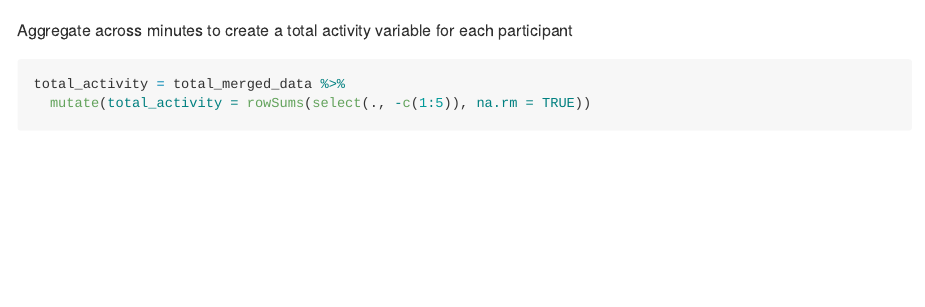
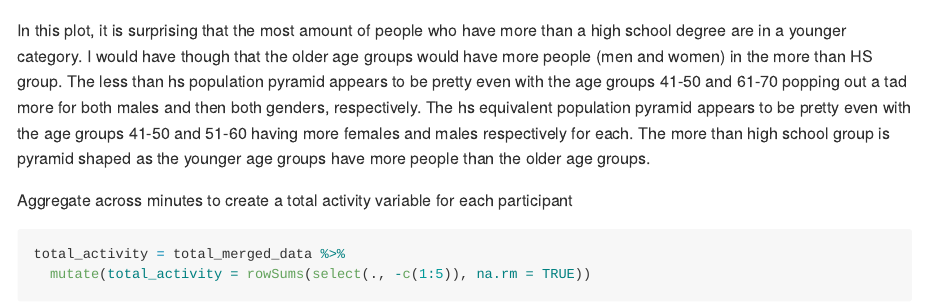
Before and after one commit to iah2124/p8105_hw3_iah2124, an R Markdown document (p8105_hw3_iah2124.Rmd): the page in a window 1100 px wide, from 8190 px down. Rendered offline with R 4.5, knitr and Pandoc, with nearby package versions; some code elsewhere in the file could not run offline; long lines of code are wrapped; column names are cleaned by a stand-in for the janitor package.

Commit message:
Commenting on gender and education visualization

````diff
--- a/p8105_hw3_iah2124.Rmd
+++ b/p8105_hw3_iah2124.Rmd
@@ -257,6 +257,7 @@ ggplot(visualization_education, aes(x = age, y = count, fill = sex)) +
     scale_fill_manual(values = c("male" = "blue", "female" = "pink")) +
     theme(axis.text.y = element_text(size = 10))
 ```
+In this plot, it is surprising that the most amount of people who have more than a high school degree are in a younger category. I would have though that the older age groups would have more people (men and women) in the more than HS group. The less than hs  population pyramid appears to be pretty even with the age groups 41-50 and 61-70 popping out a tad more for both males and then both genders, respectively. The hs equivalent population pyramid appears to be pretty even with the age groups 41-50 and 51-60  having more females and males respectively for each. The more than high school group is pyramid shaped as the younger age groups have more people than the older age groups.
 
 Aggregate across minutes to create a total activity variable for each participant
 ```{r}
````
Also changed, not shown: p8105_hw3_iah2124.md.
